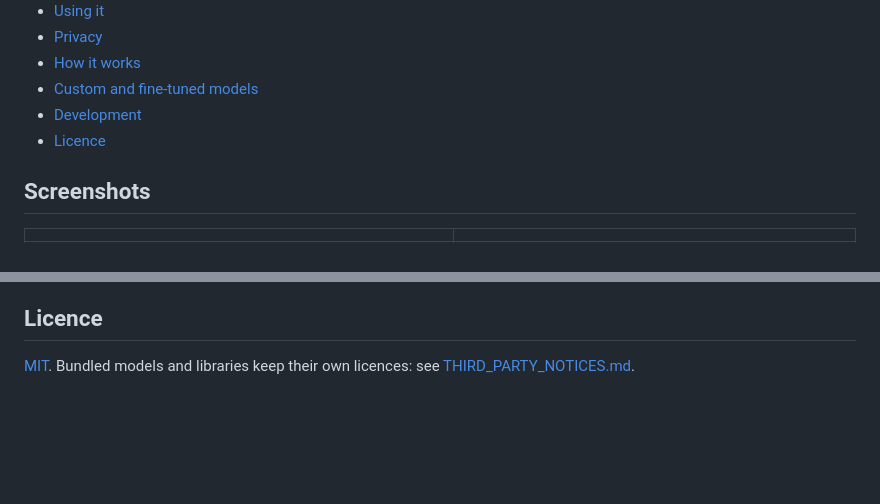
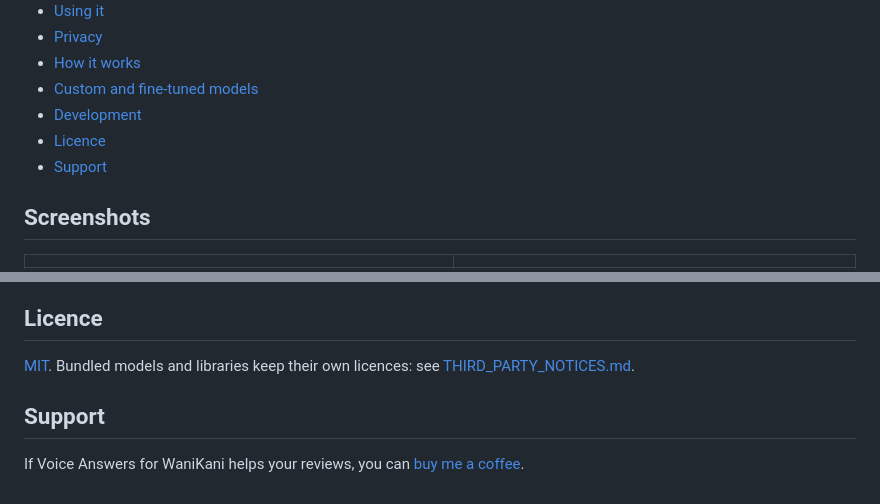
Before and after one commit to jsmrcina/wanikani-voice, a Markdown page: README.md, 2 parts joined by grey strips. GitHub-like rendering; blank space fills up the shorter version.

```diff
--- a/README.md
+++ b/README.md
@@ -36,6 +36,7 @@ Version 0.1.2. The design notes, measurements and roadmap are in [PLAN.md](PLAN.
 - [Custom and fine-tuned models](#custom-and-fine-tuned-models)
 - [Development](#development)
 - [Licence](#licence)
+- [Support](#support)
 
 ## Screenshots
 
@@ -398,3 +399,8 @@ personal/          private submodule (not needed to build)
 
 [MIT](LICENSE). Bundled models and libraries keep their own licences: see
 [THIRD_PARTY_NOTICES.md](THIRD_PARTY_NOTICES.md).
+
+## Support
+
+If Voice Answers for WaniKani helps your reviews, you can
+[buy me a coffee](https://buymeacoffee.com/jsmrcina).
```
Also changed, not shown: PLAN.md (+42 -50 lines).
